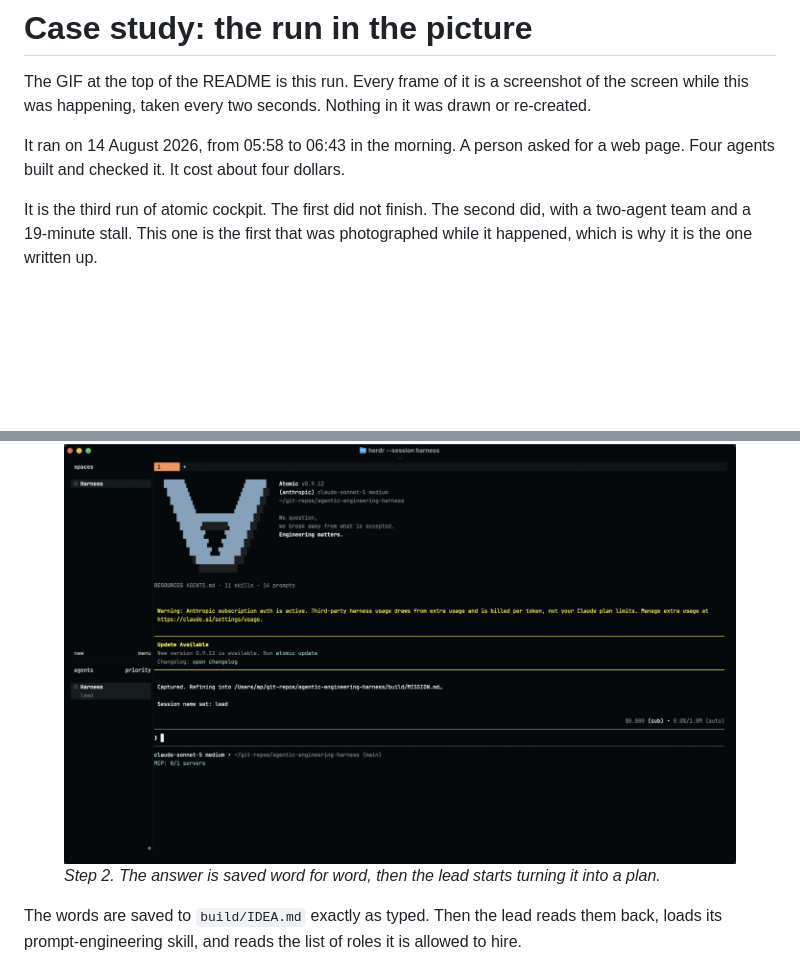
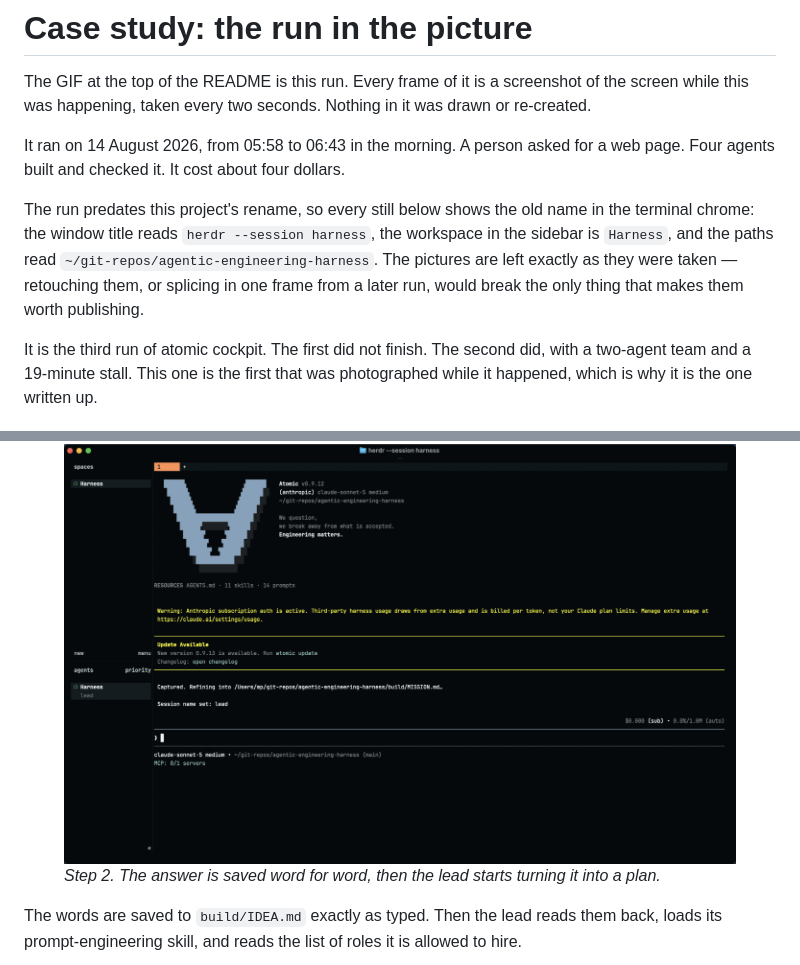
Before and after one commit to mpaiva/agentic-engineering-harness, a Markdown page: docs/case-study-ozymandias.md, 2 parts joined by grey strips. Rendered like a GitHub page; blank space fills up the shorter version.

```diff
--- a/docs/case-study-ozymandias.md
+++ b/docs/case-study-ozymandias.md
@@ -5,6 +5,12 @@ while this was happening, taken every two seconds. Nothing in it was drawn or re
 
 It ran on 14 August 2026, from 05:58 to 06:43 in the morning. A person asked for a web page.
 Four agents built and checked it. It cost about four dollars.
+
+The run predates this project's rename, so every still below shows the old name in the
+terminal chrome: the window title reads `herdr --session harness`, the workspace in the
+sidebar is `Harness`, and the paths read `~/git-repos/agentic-engineering-harness`. The
+pictures are left exactly as they were taken — retouching them, or splicing in one frame
+from a later run, would break the only thing that makes them worth publishing.
 
 It is the third run of atomic cockpit. The first did not finish. The second did, with a
 two-agent team and a 19-minute stall. This one is the first that was photographed while it
@@ -29,7 +35,7 @@ The question was *What do you want to build today?* The answer, typed in plain w
 
 <figure>
   <img src="media/steps/02-answer-captured.png" width="1400"
-       alt="The same pane after Enter. It reads &quot;Captured. Refining into /Users/mp/git-repos/agentic-engineering-harness/build/MISSION.md&quot; and &quot;Session name set: lead&quot;, then the kickoff instruction, then a list of the lead's actions: read build/IDEA.md, open the prompt-engineer skill, read team/ROLES.md." />
+       alt="The same pane after Enter, now filled by Atomic's start-up banner: version 0.9.12, model claude-sonnet-5 medium, working directory ~/git-repos/agentic-engineering-harness, then a yellow billing warning and an &quot;Update Available&quot; notice. Below those, two new lines — &quot;Captured. Refining into /Users/mp/git-repos/agentic-engineering-harness/build/MISSION.md…&quot; and &quot;Session name set: lead&quot;. The input line under them is empty. The window title reads &quot;herdr --session harness&quot; and the sidebar lists one agent, lead, in a workspace named Harness." />
   <figcaption>
     <em>Step 2. The answer is saved word for word, then the lead starts turning it into a plan.</em>
   </figcaption>
```
Also changed, not shown: README.md (+7 -5 lines).
